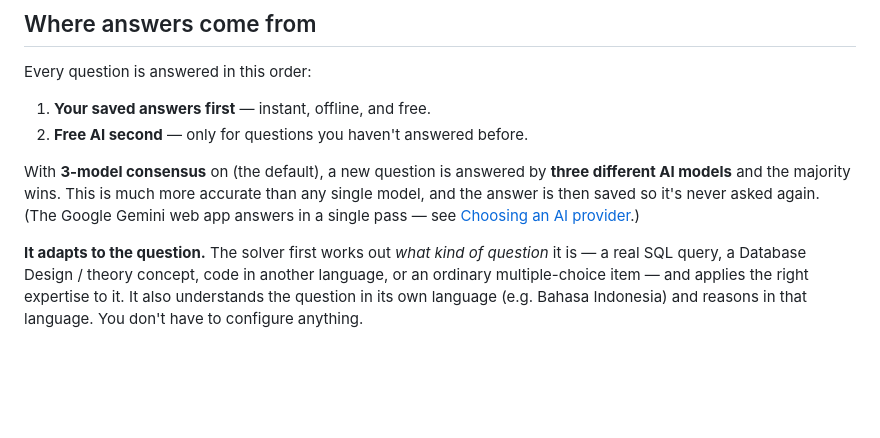
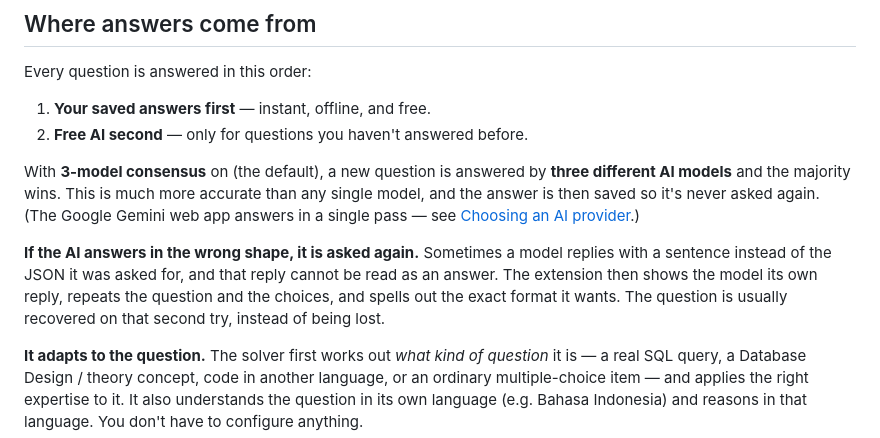
Before and after one commit to kuy124/oracle-solver-extension, a Markdown page: README.md, the part around the change. GitHub-like rendering; blank space fills up the shorter version.

Commit message:
docs: describe the repair retry and the harder live check
The README now says what happens when the AI answers in the wrong shape:
the extension shows the model its own reply, repeats the question and
the choices, and states the format it wants, so the question is usually
recovered instead of lost.

The agent README records the retry contract: which paths retry, that a
transport failure is NOT retried here because the failover chain owns it,
that the attempt stops after one repair, and what the newer live check
with the trap questions measures.

```diff
--- a/README.md
+++ b/README.md
@@ -152,6 +152,13 @@ different AI models** and the majority wins. This is much more accurate than any
 single model, and the answer is then saved so it's never asked again. (The Google
 Gemini web app answers in a single pass — see
 [Choosing an AI provider](#choosing-an-ai-provider).)
+
+**If the AI answers in the wrong shape, it is asked again.** Sometimes a model
+replies with a sentence instead of the JSON it was asked for, and that reply
+cannot be read as an answer. The extension then shows the model its own reply,
+repeats the question and the choices, and spells out the exact format it
+wants. The question is usually recovered on that second try, instead of being
+lost.
 
 **It adapts to the question.** The solver first works out *what kind of question*
 it is — a real SQL query, a Database Design / theory concept, code in another
```
